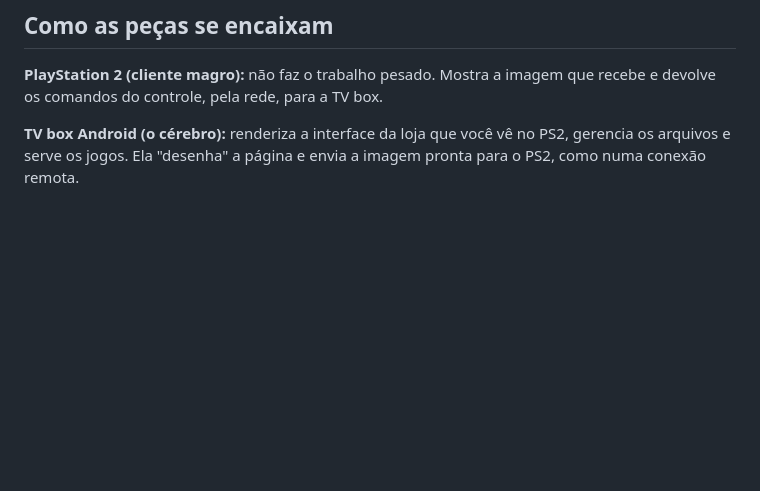
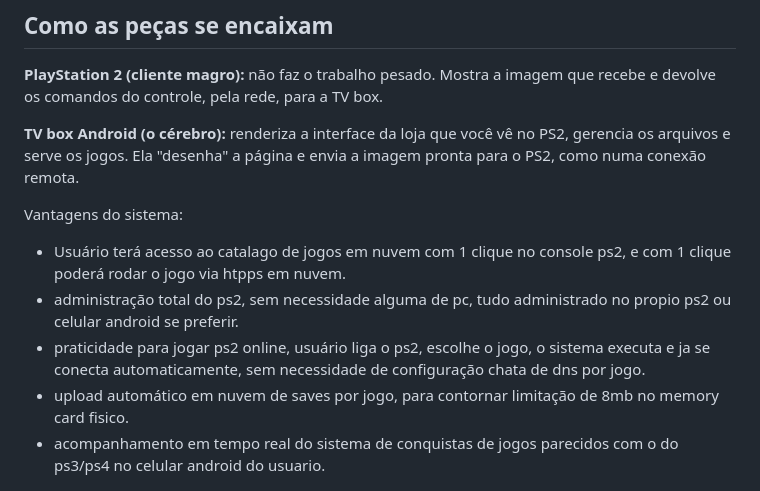
Before and after one commit to RodrigoRosa95/PS2-Henbox, a Markdown page: README.md, the part around the change. GitHub-like rendering; blank space fills up the shorter version.

```diff
--- a/README.md
+++ b/README.md
@@ -22,6 +22,13 @@ controle, pela rede, para a TV box.
 
 **TV box Android (o cérebro):** renderiza a interface da loja que você vê no PS2, gerencia os arquivos e serve os
 jogos. Ela "desenha" a página e envia a imagem pronta para o PS2, como numa conexão remota.
+
+Vantagens do sistema:
+- Usuário terá acesso ao catalago de jogos em nuvem com 1 clique no console ps2, e com 1 clique poderá rodar o jogo via htpps em nuvem.
+- administração total do ps2, sem necessidade alguma de pc, tudo administrado no propio ps2 ou celular android se preferir.
+- praticidade para jogar ps2 online, usuário liga o ps2, escolhe o jogo, o sistema executa e ja se conecta automaticamente, sem necessidade de configuração chata de dns por jogo.
+- upload automático em nuvem de saves por jogo, para contornar limitação de 8mb no memory card fisico.
+- acompanhamento em tempo real do sistema de conquistas de jogos parecidos com o do ps3/ps4 no celular android do usuario.
 
 ![Arquitetura](docs/arquitetura.png)
 
```
